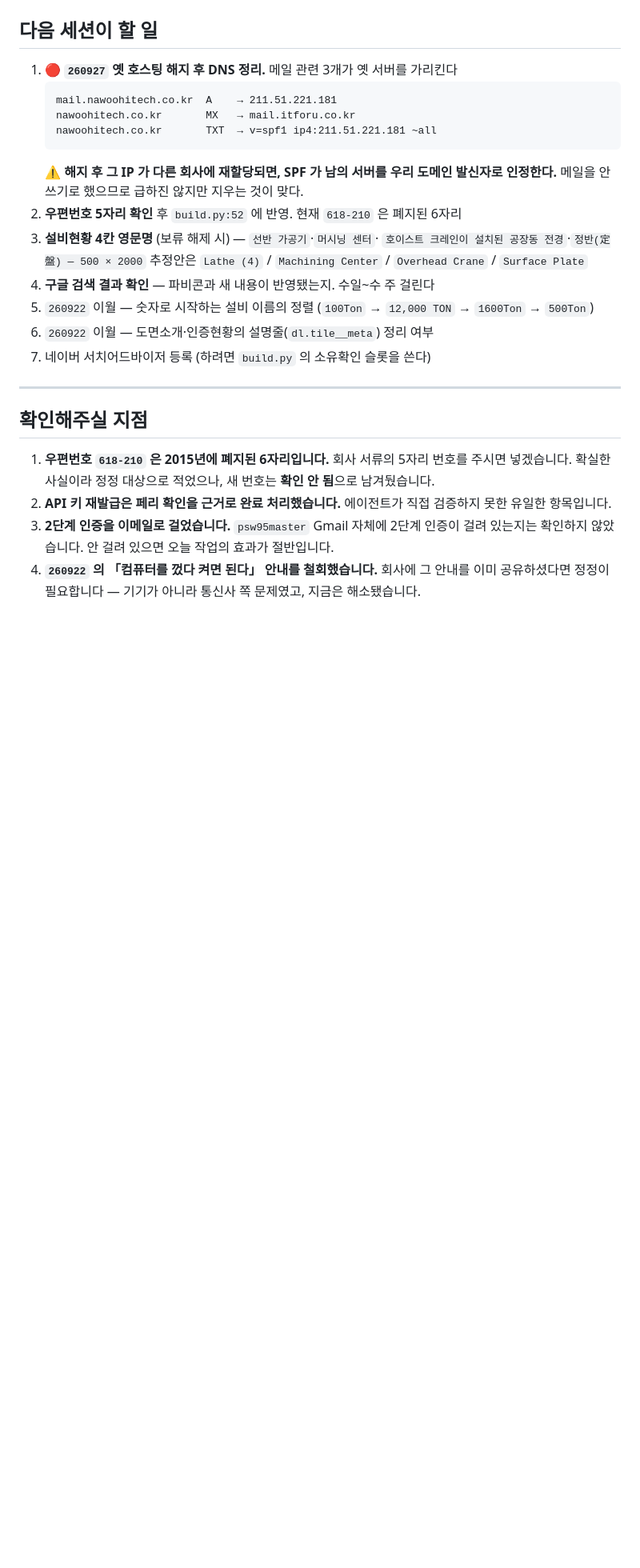
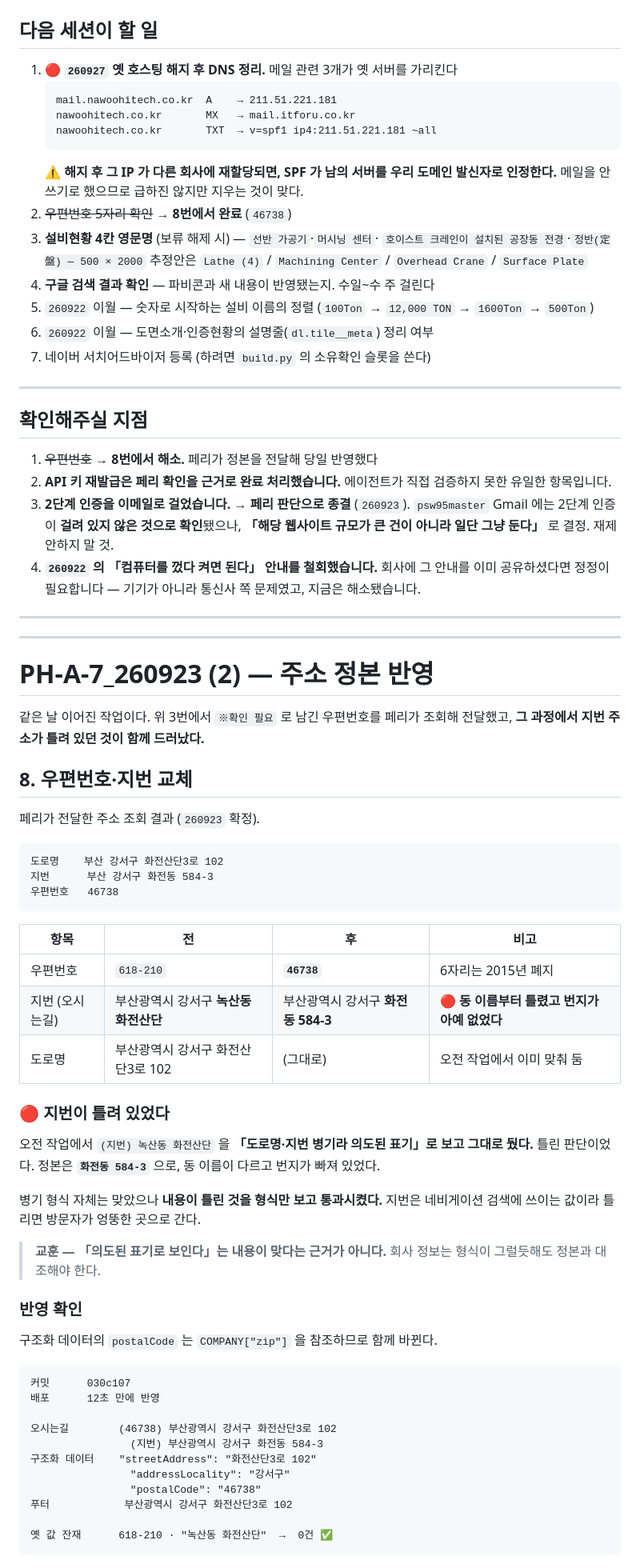
Before and after one commit to psw95master/PH-A-7, a Markdown page: @log/PH-A-7_@log_260923.md, the part around one of its changes. Shown at 80% size. GitHub-like rendering; blank space fills up the shorter version.

Commit message:
260923 로그 이어붙임 — 주소 정본 반영
같은 날짜 파일에 8번 섹션을 이어붙였다. 우편번호 ※확인 필요 항목이
해소됐고, 그 과정에서 지번이 틀려 있던 것(녹산동 화전산단 → 화전동
584-3)이 함께 드러나 기록. Gmail 2단계 인증은 페리 판단으로 종결
처리하고 재제안 금지로 명시.

Co-Authored-By: Claude Opus 5 <noreply@anthropic.com>
Claude-Session: https://claude.ai/code/session_01VzFHPxb1Z5A4hFjq3dA2p3

````diff
--- a/@log/PH-A-7_@log_260923.md
+++ b/@log/PH-A-7_@log_260923.md
@@ -291,7 +292,7 @@ KT·SKB·LGU+·CF·Google DNS               전부 새 사이트  ✅
    ```
    ⚠️ **해지 후 그 IP 가 다른 회사에 재할당되면, SPF 가 남의 서버를 우리 도메인 발신자로 인정한다.**
    메일을 안 쓰기로 했으므로 급하진 않지만 지우는 것이 맞다.
-2. **우편번호 5자리 확인** 후 `build.py:52` 에 반영. 현재 `618-210` 은 폐지된 6자리
+2. ~~우편번호 5자리 확인~~ → **8번에서 완료** (`46738`)
 3. **설비현황 4칸 영문명** (보류 해제 시) — `선반 가공기`·`머시닝 센터`·
    `호이스트 크레인이 설치된 공장동 전경`·`정반(定盤) — 500 × 2000`
    추정안은 `Lathe (4)` / `Machining Center` / `Overhead Crane` / `Surface Plate`
@@ -304,11 +305,65 @@ KT·SKB·LGU+·CF·Google DNS               전부 새 사이트  ✅
 
 ## 확인해주실 지점
 
-1. **우편번호 `618-210` 은 2015년에 폐지된 6자리입니다.** 회사 서류의 5자리 번호를 주시면 넣겠습니다.
-   확실한 사실이라 정정 대상으로 적었으나, 새 번호는 **확인 안 됨**으로 남겨뒀습니다.
+1. ~~우편번호~~ → **8번에서 해소.** 페리가 정본을 전달해 당일 반영했다
 2. **API 키 재발급은 페리 확인을 근거로 완료 처리했습니다.** 에이전트가 직접 검증하지 못한
    유일한 항목입니다.
-3. **2단계 인증을 이메일로 걸었습니다.** `psw95master` Gmail 자체에 2단계 인증이 걸려 있는지는
-   확인하지 않았습니다. 안 걸려 있으면 오늘 작업의 효과가 절반입니다.
+3. **2단계 인증을 이메일로 걸었습니다.** → **페리 판단으로 종결** (`260923`).
+   `psw95master` Gmail 에는 2단계 인증이 **걸려 있지 않은 것으로 확인**됐으나,
+   **「해당 웹사이트 규모가 큰 건이 아니라 일단 그냥 둔다」** 로 결정. 재제안하지 말 것.
 4. **`260922` 의 「컴퓨터를 껐다 켜면 된다」 안내를 철회했습니다.** 회사에 그 안내를 이미
    공유하셨다면 정정이 필요합니다 — 기기가 아니라 통신사 쪽 문제였고, 지금은 해소됐습니다.
+
+---
+---
+
+# PH-A-7_260923 (2) — 주소 정본 반영
+
+같은 날 이어진 작업이다. 위 3번에서 `※확인 필요` 로 남긴 우편번호를 페리가 조회해 전달했고,
+**그 과정에서 지번 주소가 틀려 있던 것이 함께 드러났다.**
+
+## 8. 우편번호·지번 교체
+
+페리가 전달한 주소 조회 결과 (`260923` 확정).
+
+```
+도로명    부산 강서구 화전산단3로 102
+지번      부산 강서구 화전동 584-3
+우편번호   46738
+```
+
+| 항목 | 전 | 후 | 비고 |
+| --- | --- | --- | --- |
+| 우편번호 | `618-210` | **`46738`** | 6자리는 2015년 폐지 |
+| 지번 (오시는길) | 부산광역시 강서구 **녹산동 화전산단** | 부산광역시 강서구 **화전동 584-3** | 🔴 **동 이름부터 틀렸고 번지가 아예 없었다** |
+| 도로명 | 부산광역시 강서구 화전산단3로 102 | (그대로) | 오전 작업에서 이미 맞춰 둠 |
+
+### 🔴 지번이 틀려 있었다
+
+오전 작업에서 `(지번) 녹산동 화전산단` 을 **「도로명·지번 병기라 의도된 표기」로 보고 그대로 뒀다.**
+틀린 판단이었다. 정본은 **`화전동 584-3`** 으로, 동 이름이 다르고 번지가 빠져 있었다.
+
+병기 형식 자체는 맞았으나 **내용이 틀린 것을 형식만 보고 통과시켰다.**
+지번은 네비게이션 검색에 쓰이는 값이라 틀리면 방문자가 엉뚱한 곳으로 간다.
+
+> **교훈 — 「의도된 표기로 보인다」는 내용이 맞다는 근거가 아니다.**
+> 회사 정보는 형식이 그럴듯해도 정본과 대조해야 한다.
+
+### 반영 확인
+
+구조화 데이터의 `postalCode` 는 `COMPANY["zip"]` 을 참조하므로 함께 바뀐다.
+
+```
+커밋      030c107
+배포      12초 만에 반영
+
+오시는길        (46738) 부산광역시 강서구 화전산단3로 102
+                (지번) 부산광역시 강서구 화전동 584-3
+구조화 데이터    "streetAddress": "화전산단3로 102"
+                "addressLocality": "강서구"
+                "postalCode": "46738"
+푸터            부산광역시 강서구 화전산단3로 102
+
+옛 값 잔재      618-210 · "녹산동 화전산단"  →  0건 ✅
+```
+
````
Also changed, not shown: other parts of @log/PH-A-7_@log_260923.md (+9 -2 lines).
